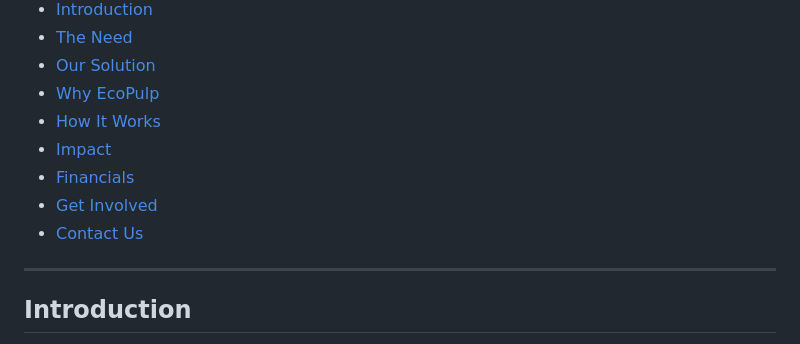
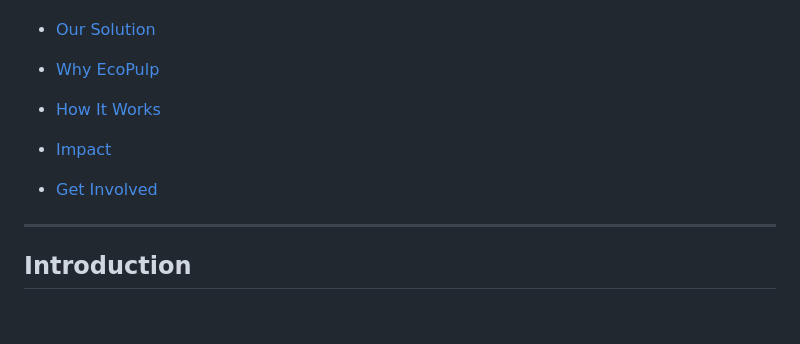
Before and after one commit to abhint1/Ecopulp, a Markdown page: README.md, the part around the change. Drawn GitHub-style; blank space fills up the shorter version.

```diff
--- a/README.md
+++ b/README.md
@@ -9,9 +9,9 @@
 - [Why EcoPulp](#why-ecopulp)
 - [How It Works](#how-it-works)
 - [Impact](#impact)
-- [Financials](#financials)
+
 - [Get Involved](#get-involved)
-- [Contact Us](#contact-us)
+
 
 ---
 
```
